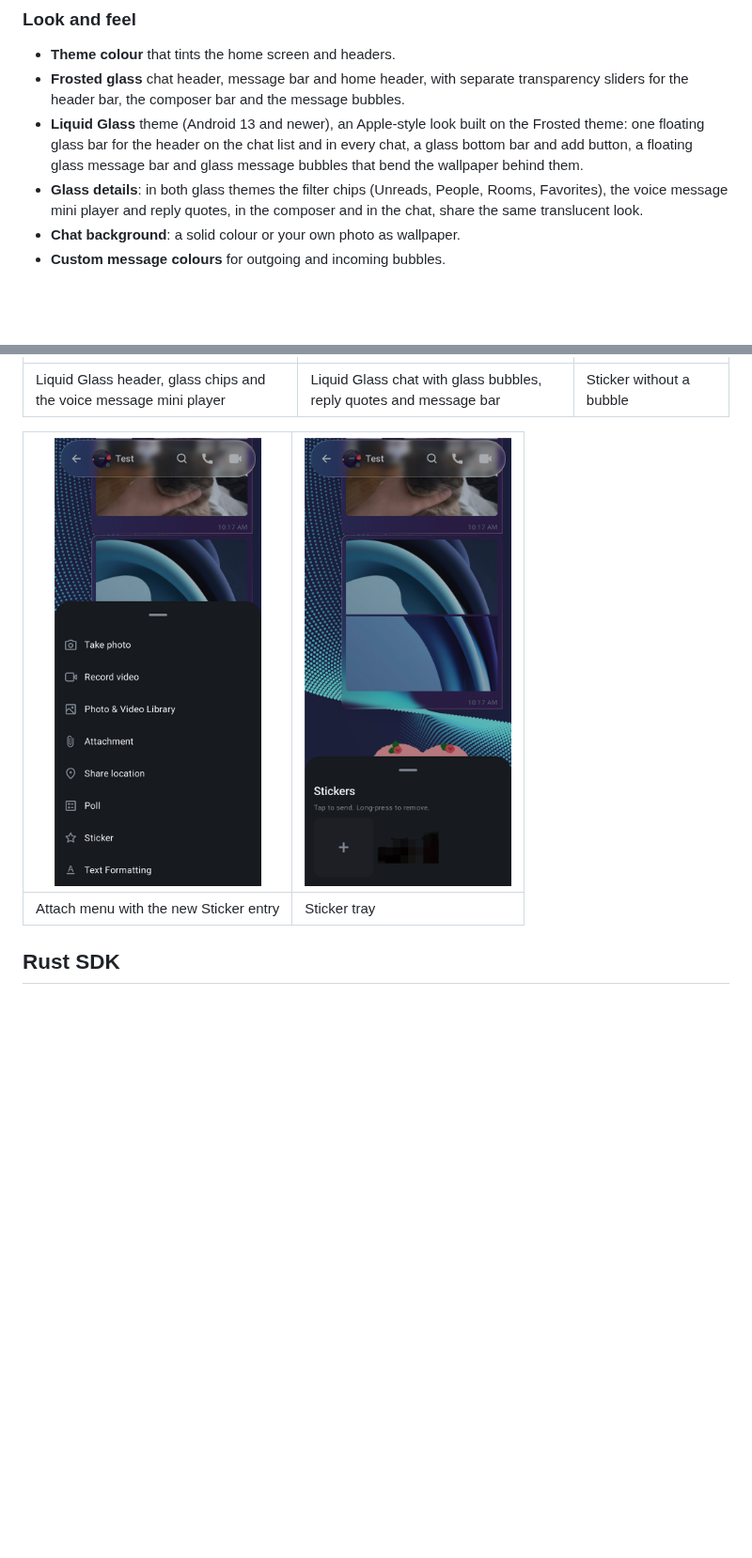
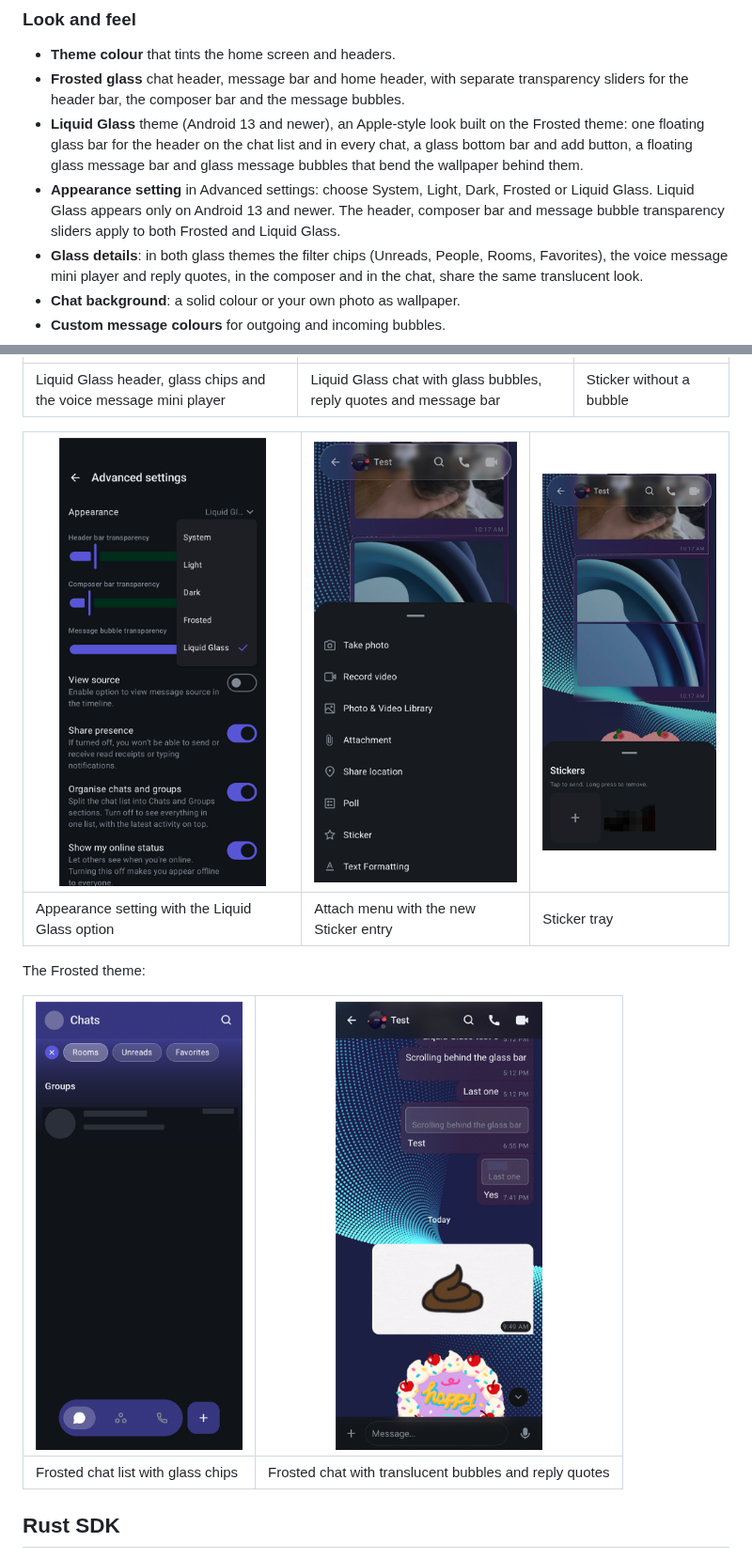
Before and after one commit to UrbanTechIO/UrbanChat, a Markdown page: README.md, 2 parts joined by grey strips. Shown at 94% size. Rendered like a GitHub page; pictures changed too: docs/screenshots/frosted-chat.png (added), docs/screenshots/frosted-home.png (added), docs/screenshots/settings-appearance.png (added); blank space fills up the shorter version.

Commit message:
README: add Appearance setting, Frosted theme and settings screenshots
Co-Authored-By: Claude Sonnet 5.5 <noreply@anthropic.com>

```diff
--- a/README.md
+++ b/README.md
@@ -31,6 +31,7 @@ Everything below is in UrbanChat and not in Element X. Features Element X alread
 * **Theme colour** that tints the home screen and headers.
 * **Frosted glass** chat header, message bar and home header, with separate transparency sliders for the header bar, the composer bar and the message bubbles.
 * **Liquid Glass** theme (Android 13 and newer), an Apple-style look built on the Frosted theme: one floating glass bar for the header on the chat list and in every chat, a glass bottom bar and add button, a floating glass message bar and glass message bubbles that bend the wallpaper behind them.
+* **Appearance setting** in Advanced settings: choose System, Light, Dark, Frosted or Liquid Glass. Liquid Glass appears only on Android 13 and newer. The header, composer bar and message bubble transparency sliders apply to both Frosted and Liquid Glass.
 * **Glass details**: in both glass themes the filter chips (Unreads, People, Rooms, Favorites), the voice message mini player and reply quotes, in the composer and in the chat, share the same translucent look.
 * **Chat background**: a solid colour or your own photo as wallpaper.
 * **Custom message colours** for outgoing and incoming bubbles.
@@ -90,9 +91,15 @@ Personal details are hidden in these screenshots.
 |-|-|-|
 |Liquid Glass header, glass chips and the voice message mini player|Liquid Glass chat with glass bubbles, reply quotes and message bar|Sticker without a bubble|
 
-|<img src="./docs/screenshots/attach-menu.png" width="220" />|<img src="./docs/screenshots/sticker-tray.png" width="220" />|
+|<img src="./docs/screenshots/settings-appearance.png" width="220" />|<img src="./docs/screenshots/attach-menu.png" width="220" />|<img src="./docs/screenshots/sticker-tray.png" width="220" />|
+|-|-|-|
+|Appearance setting with the Liquid Glass option|Attach menu with the new Sticker entry|Sticker tray|
+
+The Frosted theme:
+
+|<img src="./docs/screenshots/frosted-home.png" width="220" />|<img src="./docs/screenshots/frosted-chat.png" width="220" />|
 |-|-|
-|Attach menu with the new Sticker entry|Sticker tray|
+|Frosted chat list with glass chips|Frosted chat with translucent bubbles and reply quotes|
 
 ## Rust SDK
 
```
